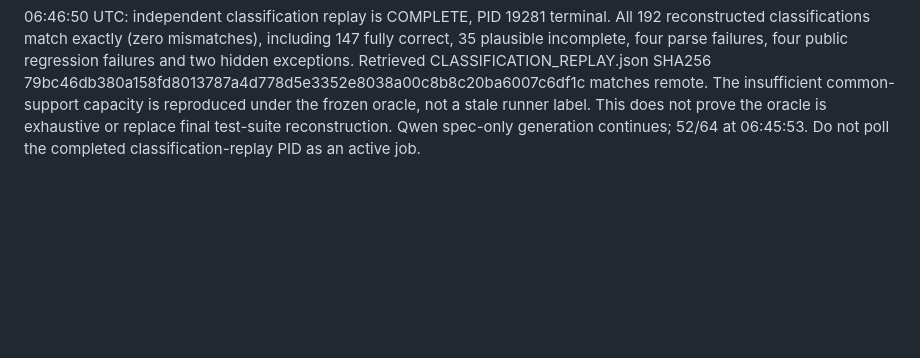
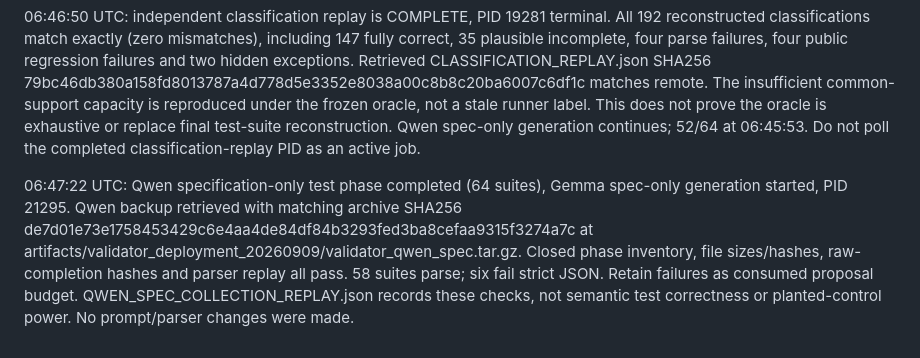
Before and after one commit to nkomianos/Align_Paper, a Markdown page: docs/LAMBDA_H100_SESSION_20260909.md, the part around the change. Drawn GitHub-style; blank space fills up the shorter version.

Commit message:
Back up completed Qwen specification-only suites and replay parsing

```diff
--- a/docs/LAMBDA_H100_SESSION_20260909.md
+++ b/docs/LAMBDA_H100_SESSION_20260909.md
@@ -434,3 +434,12 @@ The insufficient common-support capacity is reproduced under the frozen oracle,
 not a stale runner label. This does not prove the oracle is exhaustive or replace
 final test-suite reconstruction. Qwen spec-only generation continues; 52/64 at
 06:45:53. Do not poll the completed classification-replay PID as an active job.
+
+06:47:22 UTC: Qwen specification-only test phase completed (64 suites), Gemma
+spec-only generation started, PID 21295. Qwen backup retrieved with matching
+archive SHA256 de7d01e73e1758453429c6e4aa4de84df84b3293fed3ba8cefaa9315f3274a7c
+at artifacts/validator_deployment_20260909/validator_qwen_spec.tar.gz. Closed phase
+inventory, file sizes/hashes, raw-completion hashes and parser replay all pass.
+58 suites parse; six fail strict JSON. Retain failures as consumed proposal
+budget. QWEN_SPEC_COLLECTION_REPLAY.json records these checks, not semantic
+test correctness or planted-control power. No prompt/parser changes were made.
```
